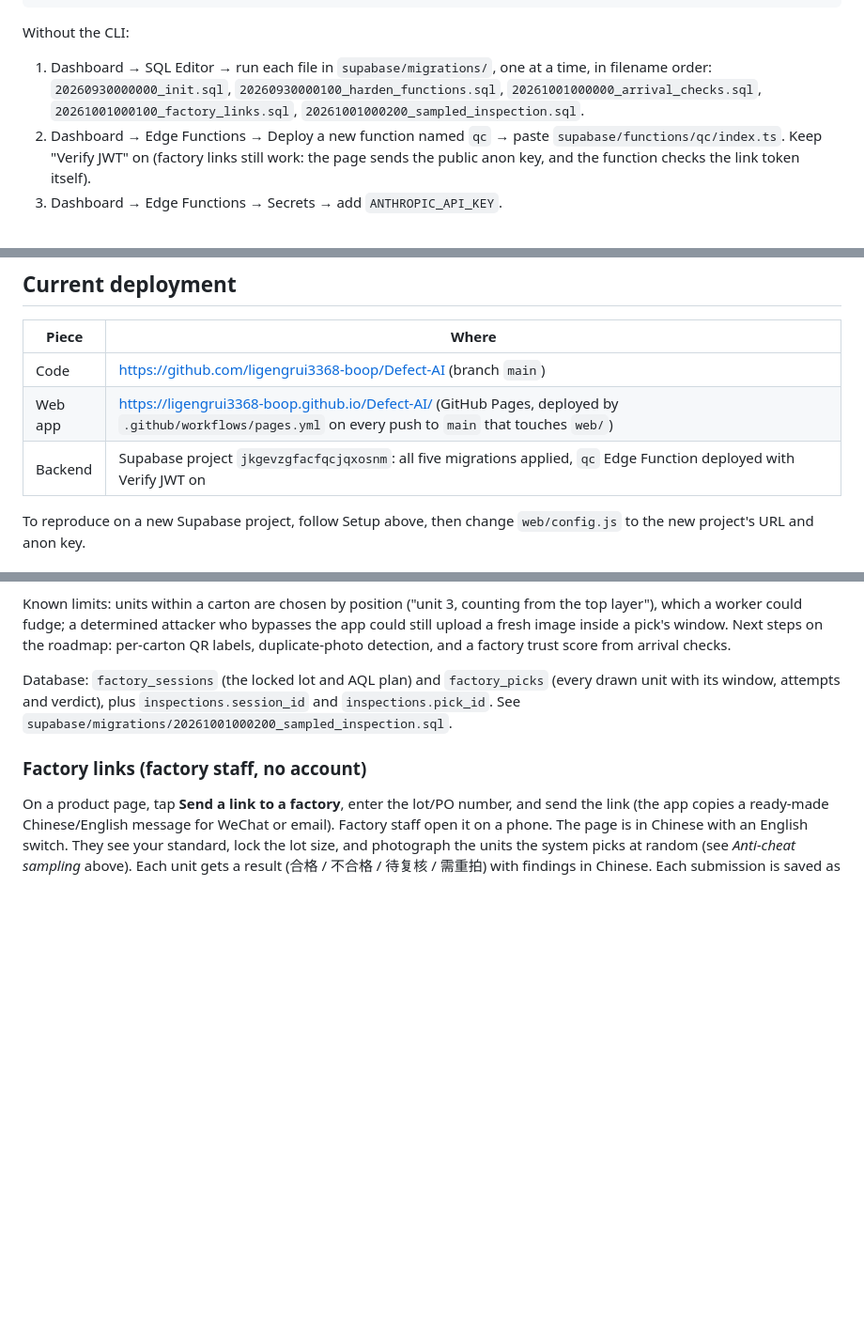
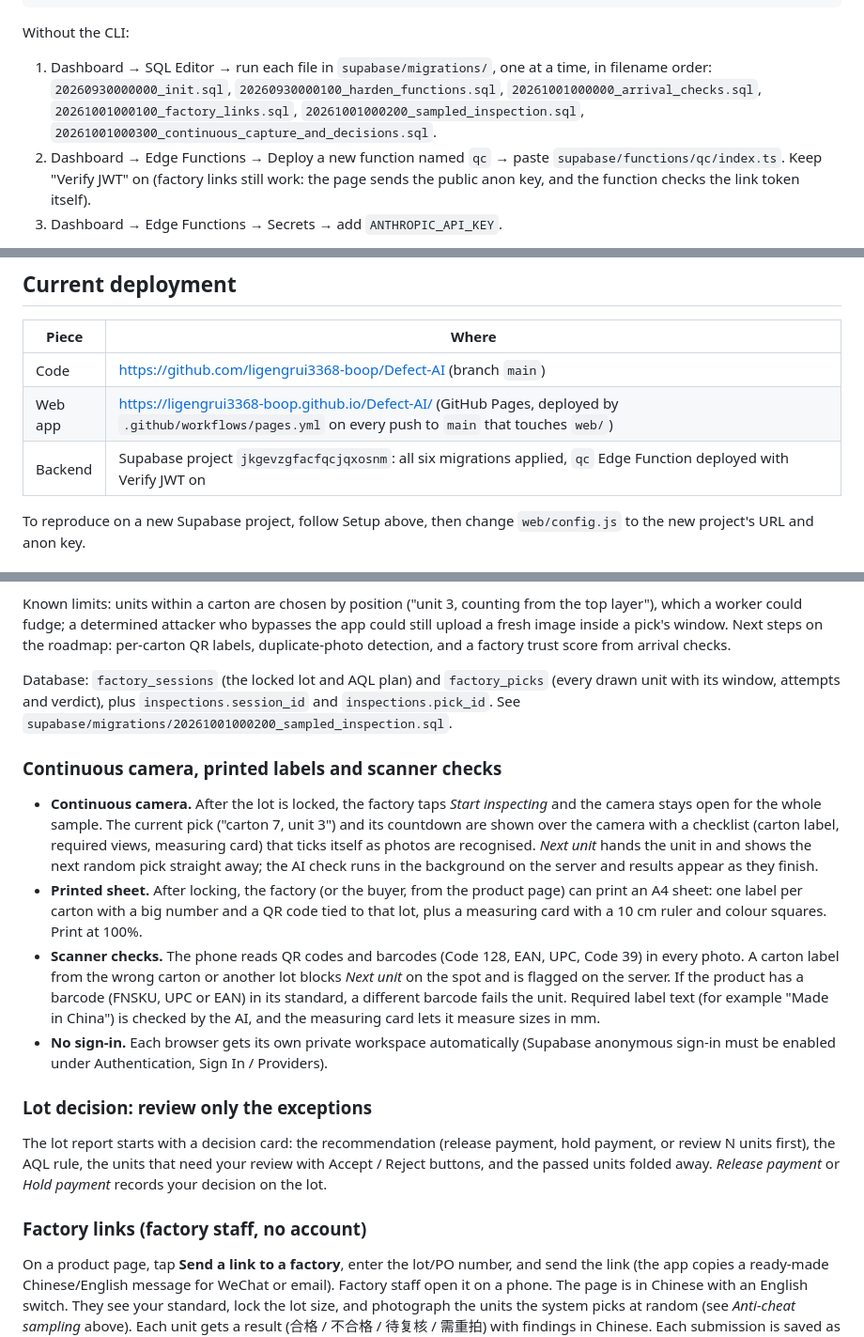
Before and after one commit to ligengrui3368-boop/Defect-AI, a Markdown page: README.md, 3 parts joined by grey strips. Shown at 94% size. GitHub-like rendering; blank space fills up the shorter version.

Commit message:
README: continuous camera, printed labels, scanner checks, lot decisions, no sign-in
Added a new migration file for continuous capture and decisions, updated the backend status to reflect all six migrations applied.

```diff
--- a/README.md
+++ b/README.md
@@ -54,7 +54,7 @@ supabase functions deploy qc
 
 Without the CLI:
 1. Dashboard → SQL Editor → run each file in `supabase/migrations/`, one at a time, in filename order:
-   `20260930000000_init.sql`, `20260930000100_harden_functions.sql`, `20261001000000_arrival_checks.sql`, `20261001000100_factory_links.sql`, `20261001000200_sampled_inspection.sql`.
+   `20260930000000_init.sql`, `20260930000100_harden_functions.sql`, `20261001000000_arrival_checks.sql`, `20261001000100_factory_links.sql`, `20261001000200_sampled_inspection.sql`, `20261001000300_continuous_capture_and_decisions.sql`.
 2. Dashboard → Edge Functions → Deploy a new function named `qc` → paste `supabase/functions/qc/index.ts`. Keep "Verify JWT" on (factory links still work: the page sends the public anon key, and the function checks the link token itself).
 3. Dashboard → Edge Functions → Secrets → add `ANTHROPIC_API_KEY`.
 
@@ -76,7 +76,7 @@ Dashboard → Authentication → URL Configuration. Set the Site URL to where th
 | --- | --- |
 | Code | https://github.com/ligengrui3368-boop/Defect-AI (branch `main`) |
 | Web app | https://ligengrui3368-boop.github.io/Defect-AI/ (GitHub Pages, deployed by `.github/workflows/pages.yml` on every push to `main` that touches `web/`) |
-| Backend | Supabase project `jkgevzgfacfqcjqxosnm`: all five migrations applied, `qc` Edge Function deployed with Verify JWT on |
+| Backend | Supabase project `jkgevzgfacfqcjqxosnm`: all six migrations applied, `qc` Edge Function deployed with Verify JWT on |
 
 To reproduce on a new Supabase project, follow Setup above, then change `web/config.js` to the new project's URL and anon key.
 
@@ -140,6 +140,15 @@ Known limits: units within a carton are chosen by position ("unit 3, counting fr
 
 Database: `factory_sessions` (the locked lot and AQL plan) and `factory_picks` (every drawn unit with its window, attempts and verdict), plus `inspections.session_id` and `inspections.pick_id`. See `supabase/migrations/20261001000200_sampled_inspection.sql`.
 
+### Continuous camera, printed labels and scanner checks
+- **Continuous camera.** After the lot is locked, the factory taps *Start inspecting* and the camera stays open for the whole sample. The current pick ("carton 7, unit 3") and its countdown are shown over the camera with a checklist (carton label, required views, measuring card) that ticks itself as photos are recognised. *Next unit* hands the unit in and shows the next random pick straight away; the AI check runs in the background on the server and results appear as they finish.
+- **Printed sheet.** After locking, the factory (or the buyer, from the product page) can print an A4 sheet: one label per carton with a big number and a QR code tied to that lot, plus a measuring card with a 10 cm ruler and colour squares. Print at 100%.
+- **Scanner checks.** The phone reads QR codes and barcodes (Code 128, EAN, UPC, Code 39) in every photo. A carton label from the wrong carton or another lot blocks *Next unit* on the spot and is flagged on the server. If the product has a barcode (FNSKU, UPC or EAN) in its standard, a different barcode fails the unit. Required label text (for example "Made in China") is checked by the AI, and the measuring card lets it measure sizes in mm.
+- **No sign-in.** Each browser gets its own private workspace automatically (Supabase anonymous sign-in must be enabled under Authentication, Sign In / Providers).
+
+### Lot decision: review only the exceptions
+The lot report starts with a decision card: the recommendation (release payment, hold payment, or review N units first), the AQL rule, the units that need your review with Accept / Reject buttons, and the passed units folded away. *Release payment* or *Hold payment* records your decision on the lot.
+
 ### Factory links (factory staff, no account)
 On a product page, tap **Send a link to a factory**, enter the lot/PO number, and send the link (the app copies a ready-made Chinese/English message for WeChat or email). Factory staff open it on a phone. The page is in Chinese with an English switch. They see your standard, lock the lot size, and photograph the units the system picks at random (see *Anti-cheat sampling* above). Each unit gets a result (合格 / 不合格 / 待复核 / 需重拍) with findings in Chinese. Each submission is saved as a factory check in your workspace and shows up live in your lot report, ready to be matched by arrival checks later.
 
```
